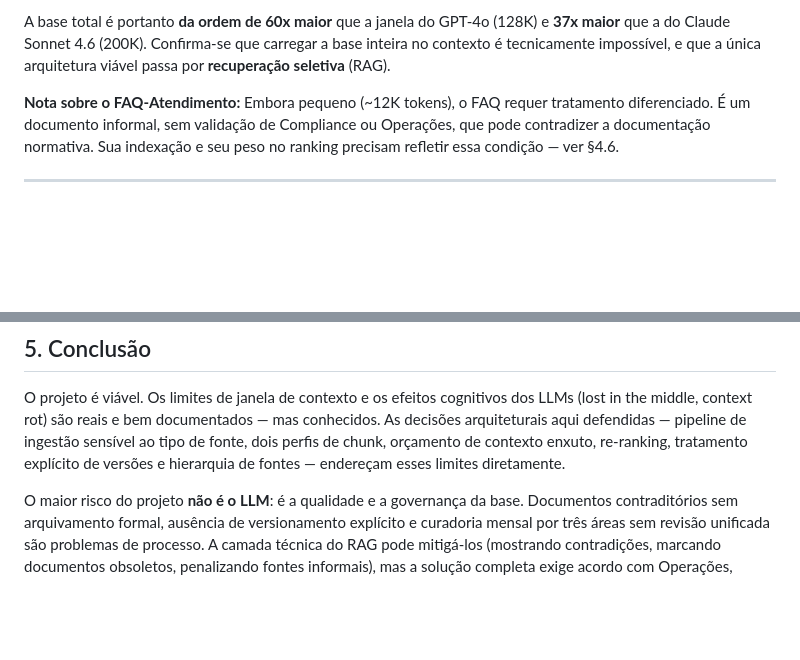
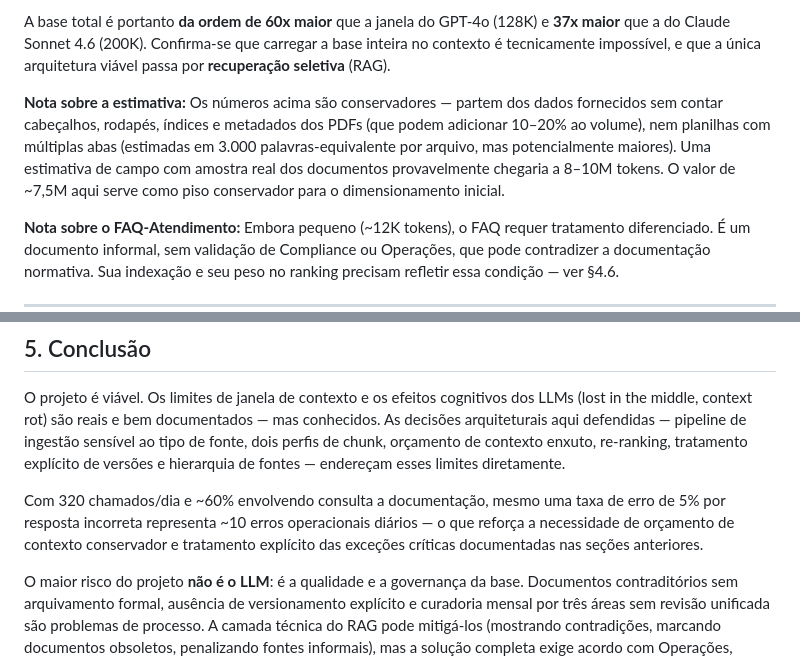
Before and after one commit to Lucasdb1/dgs-ai-first, a Markdown page: cenario-1/exercicio-1.1/analise-tecnica-v2.md, 2 parts joined by grey strips. Drawn GitHub-style; blank space fills up the shorter version.

```diff
--- a/cenario-1/exercicio-1.1/analise-tecnica-v2.md
+++ b/cenario-1/exercicio-1.1/analise-tecnica-v2.md
@@ -88,6 +88,8 @@ Aplicando a regra prática `tokens ≈ palavras / 0,75` aos dados fornecidos, in
 **Ressalva importante sobre português:** A regra `1 token ≈ 0,75 palavras` é calibrada em inglês. A documentação da NovaTech é toda em português, que produz **mais tokens por palavra** devido a acentuação, contrações e sufixos morfológicos [3]. Uma estimativa mais conservadora para PT-BR seria multiplicar o total por **~1,2**, levando a base para aproximadamente **7,5M tokens**. Este é o número que deve ser usado no dimensionamento real.
 
 A base total é portanto **da ordem de 60x maior** que a janela do GPT-4o (128K) e **37x maior** que a do Claude Sonnet 4.6 (200K). Confirma-se que carregar a base inteira no contexto é tecnicamente impossível, e que a única arquitetura viável passa por **recuperação seletiva** (RAG).
+
+**Nota sobre a estimativa:** Os números acima são conservadores — partem dos dados fornecidos sem contar cabeçalhos, rodapés, índices e metadados dos PDFs (que podem adicionar 10–20% ao volume), nem planilhas com múltiplas abas (estimadas em 3.000 palavras-equivalente por arquivo, mas potencialmente maiores). Uma estimativa de campo com amostra real dos documentos provavelmente chegaria a 8–10M tokens. O valor de ~7,5M aqui serve como piso conservador para o dimensionamento inicial.
 
 **Nota sobre o FAQ-Atendimento:** Embora pequeno (~12K tokens), o FAQ requer tratamento diferenciado. É um documento informal, sem validação de Compliance ou Operações, que pode contradizer a documentação normativa. Sua indexação e seu peso no ranking precisam refletir essa condição — ver §4.6.
 
@@ -212,6 +214,8 @@ O FAQ-Atendimento é um documento informal, mantido pelo time de atendimento sem
 
 O projeto é viável. Os limites de janela de contexto e os efeitos cognitivos dos LLMs (lost in the middle, context rot) são reais e bem documentados — mas conhecidos. As decisões arquiteturais aqui defendidas — pipeline de ingestão sensível ao tipo de fonte, dois perfis de chunk, orçamento de contexto enxuto, re-ranking, tratamento explícito de versões e hierarquia de fontes — endereçam esses limites diretamente.
 
+Com 320 chamados/dia e ~60% envolvendo consulta a documentação, mesmo uma taxa de erro de 5% por resposta incorreta representa ~10 erros operacionais diários — o que reforça a necessidade de orçamento de contexto conservador e tratamento explícito das exceções críticas documentadas nas seções anteriores.
+
 O maior risco do projeto **não é o LLM**: é a qualidade e a governança da base. Documentos contraditórios sem arquivamento formal, ausência de versionamento explícito e curadoria mensal por três áreas sem revisão unificada são problemas de processo. A camada técnica do RAG pode mitigá-los (mostrando contradições, marcando documentos obsoletos, penalizando fontes informais), mas a solução completa exige acordo com Operações, Compliance e Comercial sobre processo mínimo de versionamento na origem.
 
 **Recomendação final:** seguir com o projeto. Próximos passos sugeridos antes do desenvolvimento:
```
Also changed, not shown: cenario-1/exercicio-1.1/historico-iteracao.md (added, +113 -0 lines).
